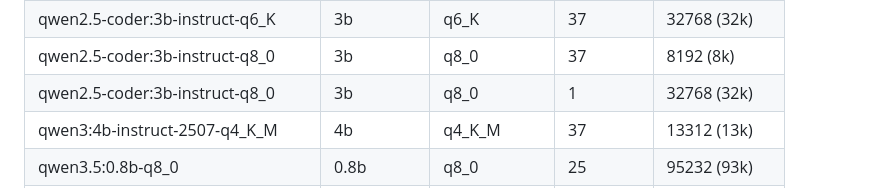
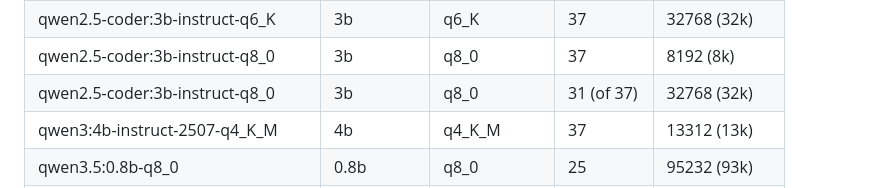
Before and after one commit to uui-dev/uui-dev.github.io, a Markdown page: README.md, the part around the change. GitHub-like rendering.

```diff
--- a/README.md
+++ b/README.md
@@ -76,7 +76,7 @@
 | qwen2.5-coder:1.5b-instruct-q8_0 | 1.5b | q8_0 | 29 | 32768 (32k) |
 | qwen2.5-coder:3b-instruct-q6_K | 3b | q6_K | 37 | 32768 (32k) |
 | qwen2.5-coder:3b-instruct-q8_0 | 3b | q8_0 | 37 | 8192 (8k) |
-| qwen2.5-coder:3b-instruct-q8_0 | 3b | q8_0 | 1 | 32768 (32k) |
+| qwen2.5-coder:3b-instruct-q8_0 | 3b | q8_0 | 31 (of 37) | 32768 (32k) |
 | qwen3:4b-instruct-2507-q4_K_M | 4b | q4_K_M | 37 | 13312 (13k) |
 | qwen3.5:0.8b-q8_0 | 0.8b | q8_0 | 25 | 95232 (93k) |
 | qwen3.5:2b-q4_K_M | 2b | q4_K_M | 25 | 46080 (45k) |
```
